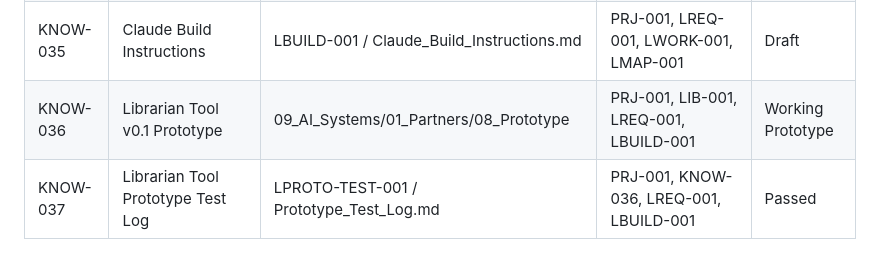
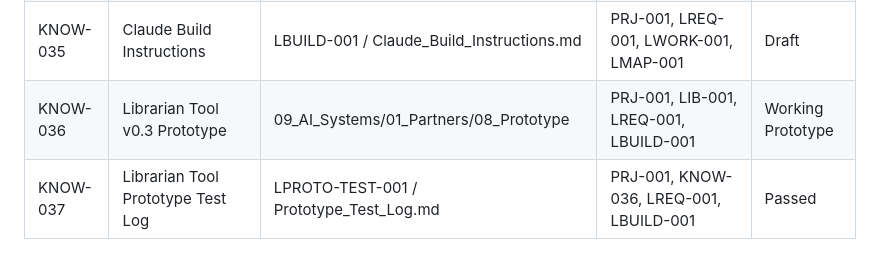
Before and after one commit to Abdulrahmanalsakkaf51/ALSAKKAF-HOLDING-GROUP, a Markdown page: 01_Holding_Company/01_Governance/Knowledge_Register.md, the part around the change. GitHub-like rendering.

Commit message:
Record Librarian Tool v0.3 regression test

```diff
--- a/01_Holding_Company/01_Governance/Knowledge_Register.md
+++ b/01_Holding_Company/01_Governance/Knowledge_Register.md
@@ -68,7 +68,7 @@ Its purpose is to identify where every approved concept, document, lesson, polic
 | KNOW-033 | Librarian Workflow | LWORK-001 / Librarian_Workflow.md | PRJ-001, LIB-001, LMAP-001 | Draft |
 | KNOW-034 | Librarian Tool Requirements | LREQ-001 / Librarian_Tool_Requirements.md | PRJ-001, LIB-001, LWORK-001, LMAP-001 | Draft |
 | KNOW-035 | Claude Build Instructions | LBUILD-001 / Claude_Build_Instructions.md | PRJ-001, LREQ-001, LWORK-001, LMAP-001 | Draft |
-| KNOW-036 | Librarian Tool v0.1 Prototype | 09_AI_Systems/01_Partners/08_Prototype | PRJ-001, LIB-001, LREQ-001, LBUILD-001 | Working Prototype |
+| KNOW-036 | Librarian Tool v0.3 Prototype | 09_AI_Systems/01_Partners/08_Prototype | PRJ-001, LIB-001, LREQ-001, LBUILD-001 | Working Prototype |
 | KNOW-037 | Librarian Tool Prototype Test Log | LPROTO-TEST-001 / Prototype_Test_Log.md | PRJ-001, KNOW-036, LREQ-001, LBUILD-001 | Passed |
 
 
```
Also changed, not shown: 1 other file.
